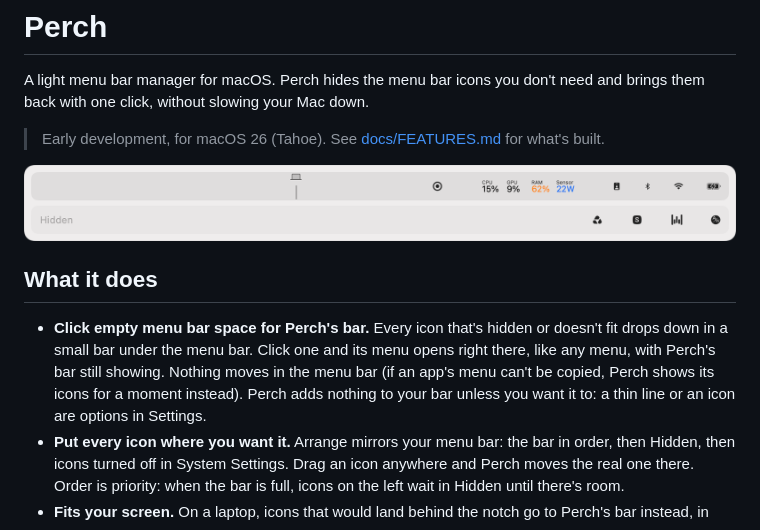
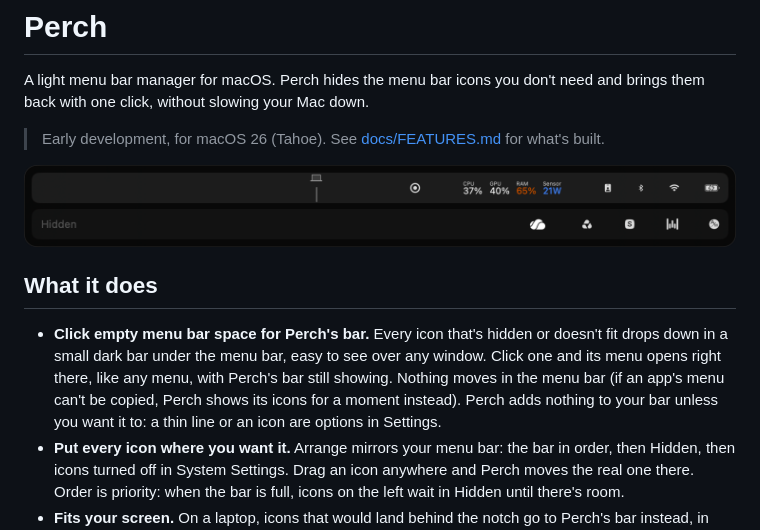
Before and after one commit to George-Brothers/perch, a Markdown page: README.md, the part around the change. Drawn GitHub-style; pictures changed too: docs/screenshots/arrange.png.

```diff
--- a/README.md
+++ b/README.md
@@ -10,7 +10,7 @@ A light menu bar manager for macOS. Perch hides the menu bar icons you don't nee
 
 ## What it does
 
-- **Click empty menu bar space for Perch's bar.** Every icon that's hidden or doesn't fit drops down in a small bar under the menu bar. Click one and its menu opens right there, like any menu, with Perch's bar still showing. Nothing moves in the menu bar (if an app's menu can't be copied, Perch shows its icons for a moment instead). Perch adds nothing to your bar unless you want it to: a thin line or an icon are options in Settings.
+- **Click empty menu bar space for Perch's bar.** Every icon that's hidden or doesn't fit drops down in a small dark bar under the menu bar, easy to see over any window. Click one and its menu opens right there, like any menu, with Perch's bar still showing. Nothing moves in the menu bar (if an app's menu can't be copied, Perch shows its icons for a moment instead). Perch adds nothing to your bar unless you want it to: a thin line or an icon are options in Settings.
 - **Put every icon where you want it.** Arrange mirrors your menu bar: the bar in order, then Hidden, then icons turned off in System Settings. Drag an icon anywhere and Perch moves the real one there. Order is priority: when the bar is full, icons on the left wait in Hidden until there's room.
 - **Fits your screen.** On a laptop, icons that would land behind the notch go to Perch's bar instead, in your order.
 - **Exact pictures (optional).** Perch's bar shows app icons, or with Screen Recording (in Settings), the icons exactly as they look.
```
Also changed, not shown: docs/FEATURES.md (+1 -1 lines), docs/HANDOFF.md (+1 -0 lines), docs/screenshots/perch-bar-dark.png (added), docs/screenshots/welcome-3.png, 3 other files.
